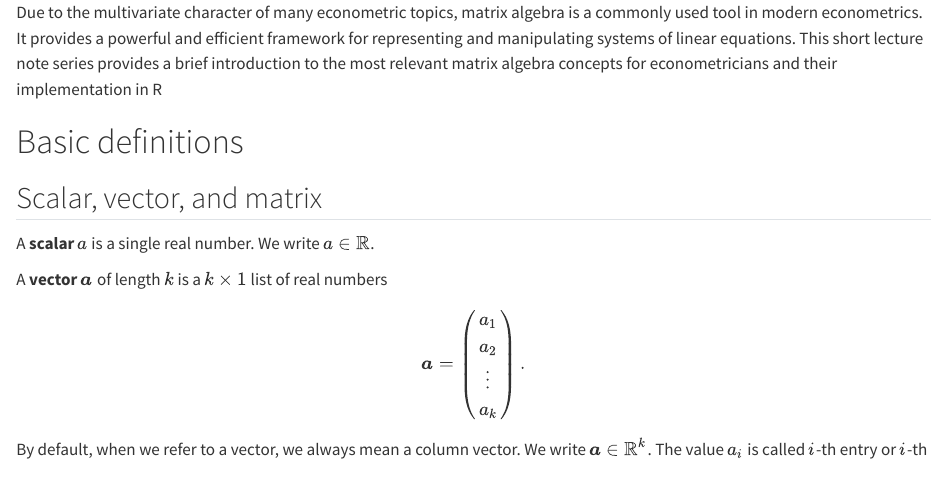
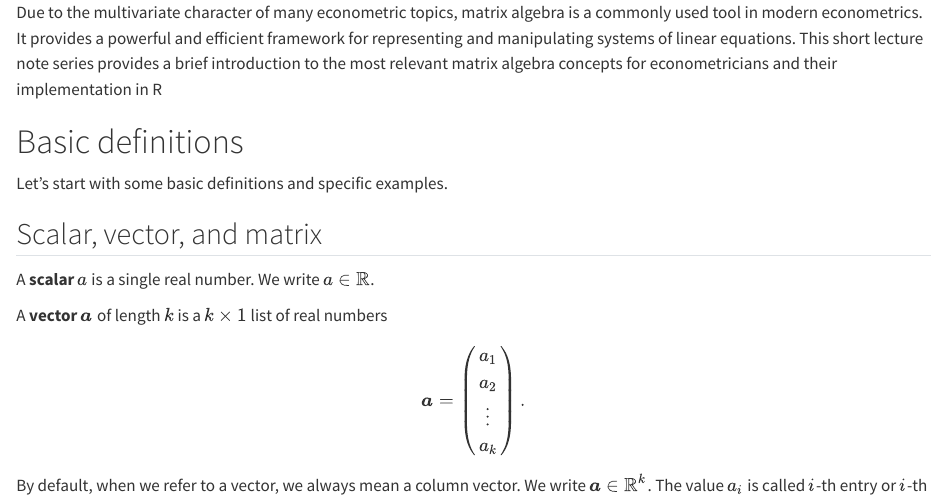
Before and after one commit to ottosven/matrix, a Quarto document (index.qmd): the page in a window 1100 px wide, from its top. Rendered offline with R 4.5, knitr and Pandoc in place of Quarto, with nearby package versions.

Commit message:
intro update

```diff
--- a/index.qmd
+++ b/index.qmd
@@ -4,6 +4,8 @@ It provides a powerful and efficient framework for representing and manipulating
 This short lecture note series provides a brief introduction to the most relevant matrix algebra concepts for econometricians and their implementation in R
 
 # Basic definitions
+
+Let's start with some basic definitions and specific examples.
 
 ## Scalar, vector, and matrix
 
```
Also changed, not shown: docs/search.json, 2 other files.
